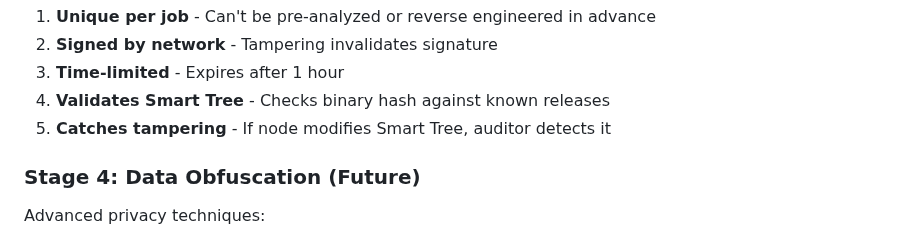
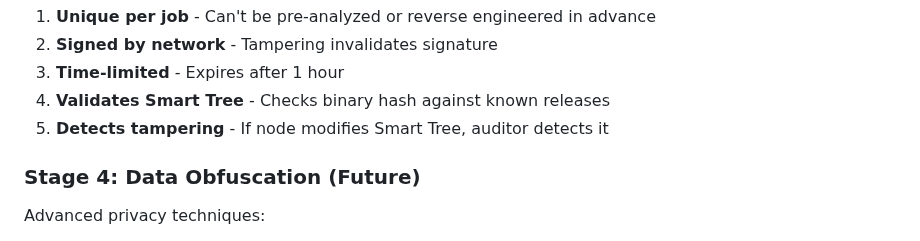
Before and after one commit to 8b-is/smart-tree, a Markdown page: FOKEN.md, the part around the change. Rendered like a GitHub page.

Commit message:
Update FOKEN.md
Co-authored-by: Copilot <175728472+Copilot@users.noreply.github.com>

```diff
--- a/FOKEN.md
+++ b/FOKEN.md
@@ -96,7 +96,7 @@ pub struct CompiledAuditor {
 2. **Signed by network** - Tampering invalidates signature
 3. **Time-limited** - Expires after 1 hour
 4. **Validates Smart Tree** - Checks binary hash against known releases
-5. **Catches tampering** - If node modifies Smart Tree, auditor detects it
+5. **Detects tampering** - If node modifies Smart Tree, auditor detects it
 
 ### Stage 4: Data Obfuscation (Future)
 
```
